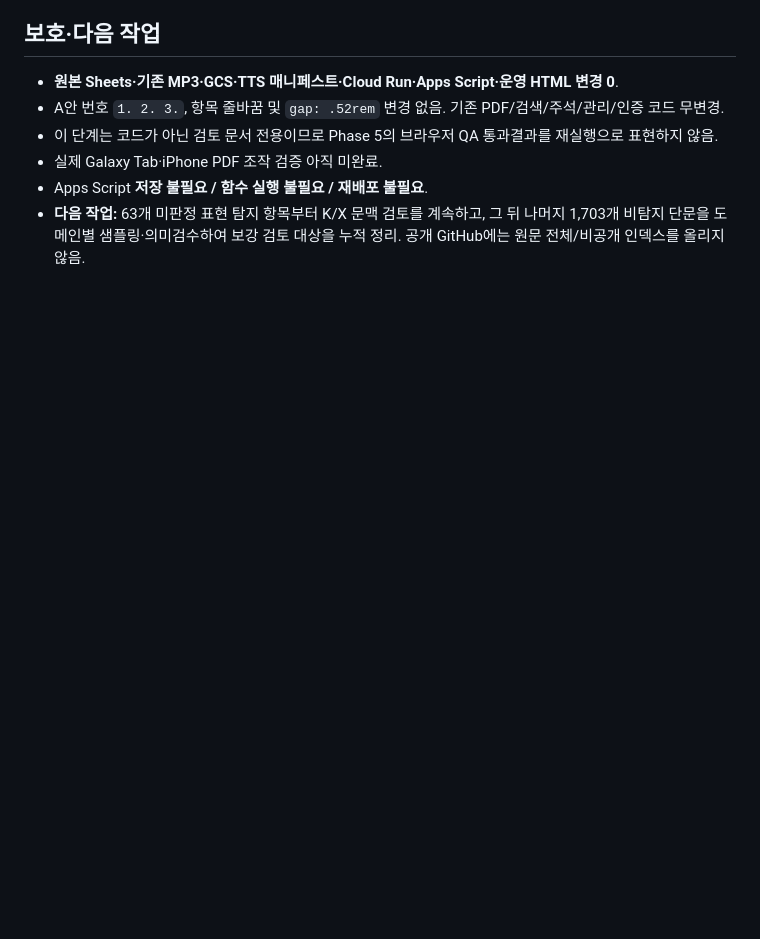
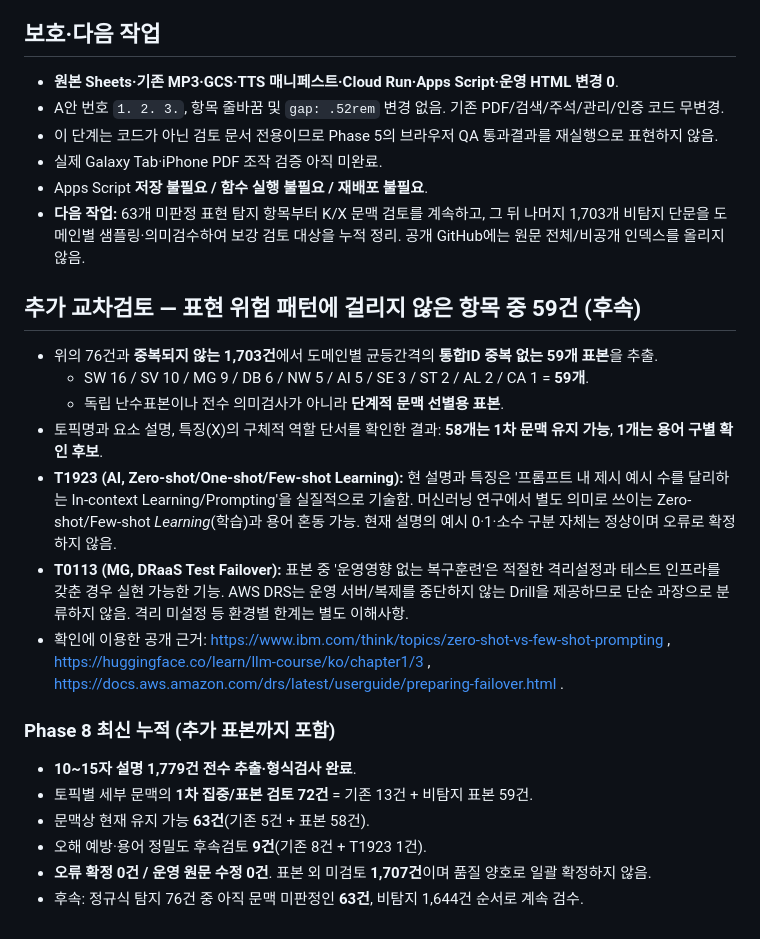
Before and after one commit to aliasel0817/Pe-Exam-Search, a Markdown page: study-note/TECHNICAL-READABILITY-PHASE-8-SEMANTIC-SCREENING-CHECKPOINT-20261012-KO.md, the part around the change. Drawn GitHub-style; blank space fills up the shorter version.

Commit message:
docs: extend phase 8 with 59 cross-domain semantic spot checks

```diff
--- a/study-note/TECHNICAL-READABILITY-PHASE-8-SEMANTIC-SCREENING-CHECKPOINT-20261012-KO.md
+++ b/study-note/TECHNICAL-READABILITY-PHASE-8-SEMANTIC-SCREENING-CHECKPOINT-20261012-KO.md
@@ -61,3 +61,21 @@
 - 실제 Galaxy Tab·iPhone PDF 조작 검증 아직 미완료.
 - Apps Script **저장 불필요 / 함수 실행 불필요 / 재배포 불필요**.
 - **다음 작업:** 63개 미판정 표현 탐지 항목부터 K/X 문맥 검토를 계속하고, 그 뒤 나머지 1,703개 비탐지 단문을 도메인별 샘플링·의미검수하여 보강 검토 대상을 누적 정리. 공개 GitHub에는 원문 전체/비공개 인덱스를 올리지 않음.
+
+
+## 추가 교차검토 — 표현 위험 패턴에 걸리지 않은 항목 중 59건 (후속)
+- 위의 76건과 **중복되지 않는 1,703건**에서 도메인별 균등간격의 **통합ID 중복 없는 59개 표본**을 추출.
+  - SW 16 / SV 10 / MG 9 / DB 6 / NW 5 / AI 5 / SE 3 / ST 2 / AL 2 / CA 1 = **59개**.
+  - 독립 난수표본이나 전수 의미검사가 아니라 **단계적 문맥 선별용 표본**.
+- 토픽명과 요소 설명, 특징(X)의 구체적 역할 단서를 확인한 결과: **58개는 1차 문맥 유지 가능**, **1개는 용어 구별 확인 후보**.
+- **T1923 (AI, Zero-shot/One-shot/Few-shot Learning):** 현 설명과 특징은 '프롬프트 내 제시 예시 수를 달리하는 In-context Learning/Prompting'을 실질적으로 기술함. 머신러닝 연구에서 별도 의미로 쓰이는 Zero-shot/Few-shot *Learning*(학습)과 용어 혼동 가능. 현재 설명의 예시 0·1·소수 구분 자체는 정상이며 오류로 확정하지 않음.
+- **T0113 (MG, DRaaS Test Failover):** 표본 중 '운영영향 없는 복구훈련'은 적절한 격리설정과 테스트 인프라를 갖춘 경우 실현 가능한 기능. AWS DRS는 운영 서버/복제를 중단하지 않는 Drill을 제공하므로 단순 과장으로 분류하지 않음. 격리 미설정 등 환경별 한계는 별도 이해사항.
+- 확인에 이용한 공개 근거: https://www.ibm.com/think/topics/zero-shot-vs-few-shot-prompting , https://huggingface.co/learn/llm-course/ko/chapter1/3 , https://docs.aws.amazon.com/drs/latest/userguide/preparing-failover.html .
+
+### Phase 8 최신 누적 (추가 표본까지 포함)
+- **10~15자 설명 1,779건 전수 추출·형식검사 완료**.
+- 토픽별 세부 문맥의 **1차 집중/표본 검토 72건** = 기존 13건 + 비탐지 표본 59건.
+- 문맥상 현재 유지 가능 **63건**(기존 5건 + 표본 58건).
+- 오해 예방·용어 정밀도 후속검토 **9건**(기존 8건 + T1923 1건).
+- **오류 확정 0건 / 운영 원문 수정 0건**. 표본 외 미검토 **1,707건**이며 품질 양호로 일괄 확정하지 않음.
+- 후속: 정규식 탐지 76건 중 아직 문맥 미판정인 **63건**, 비탐지 1,644건 순서로 계속 검수.
```
